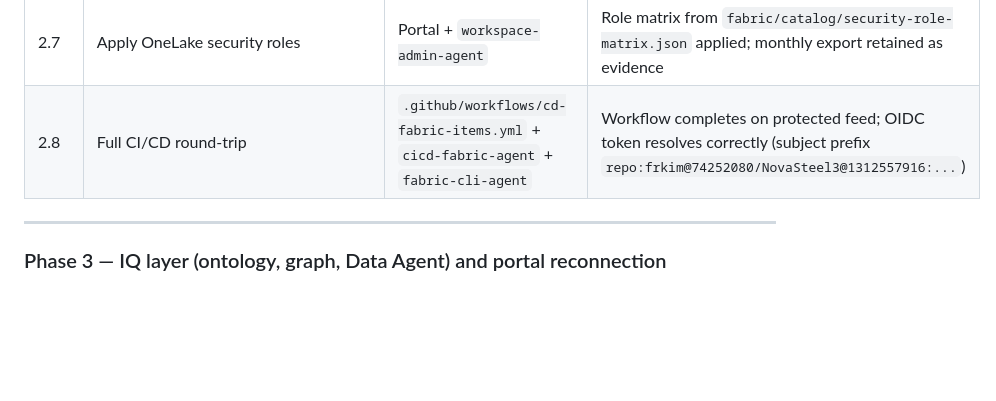
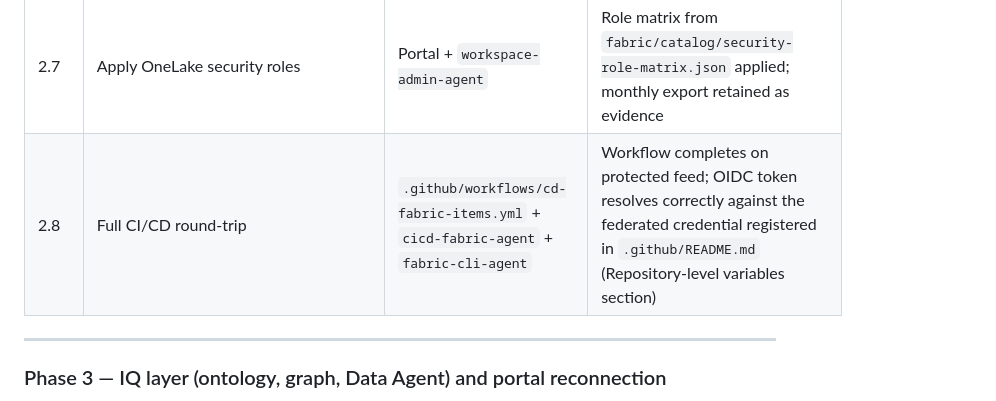
Before and after one commit to frkim/NovaSteel3, a Markdown page: docs/architecture/fabric-brain-mapping.md, the part around the change. Rendered like a GitHub page; blank space fills up the shorter version.

Commit message:
docs: remove specific OIDC subject prefix from fabric-brain-mapping.md

```diff
--- a/docs/architecture/fabric-brain-mapping.md
+++ b/docs/architecture/fabric-brain-mapping.md
@@ -301,7 +301,7 @@ definitions in gold tables.
 | 2.5 | Set `semanticModelBindingValidated=true` and deploy semantic model | `fabric/scripts/Deploy-FabricAssets.ps1 -deploymentOption deploySemanticModel` + `semantic-model-agent` | Direct Lake binding resolves to `lh_novasteelv3_core` SQL endpoint; RLS persona tests pass; refresh completes without errors |
 | 2.6 | Build and publish Power BI reports | Portal (Legacy PBIX only) + `report-builder-agent` + `pixel-design-agent` | Executive, sustainability, and persona pages bind to `sm-novasteelv3-operations`; RLS and export permissions pass; WCAG AA contrast check passes |
 | 2.7 | Apply OneLake security roles | Portal + `workspace-admin-agent` | Role matrix from `fabric/catalog/security-role-matrix.json` applied; monthly export retained as evidence |
-| 2.8 | Full CI/CD round-trip | `.github/workflows/cd-fabric-items.yml` + `cicd-fabric-agent` + `fabric-cli-agent` | Workflow completes on protected feed; OIDC token resolves correctly (subject prefix `repo:frkim@74252080/NovaSteel3@1312557916:...`) |
+| 2.8 | Full CI/CD round-trip | `.github/workflows/cd-fabric-items.yml` + `cicd-fabric-agent` + `fabric-cli-agent` | Workflow completes on protected feed; OIDC token resolves correctly against the federated credential registered in `.github/README.md` (Repository-level variables section) |
 
 ---
 
```
